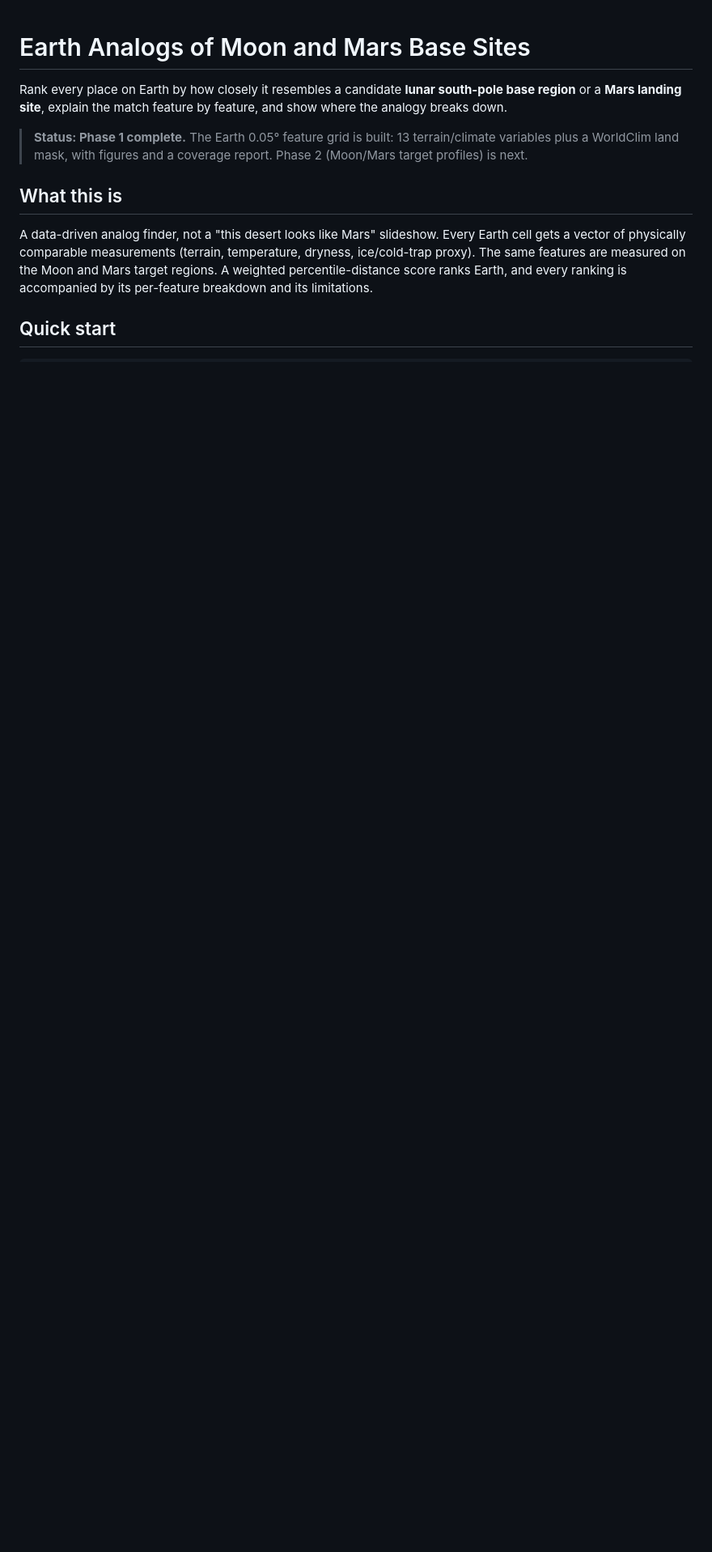
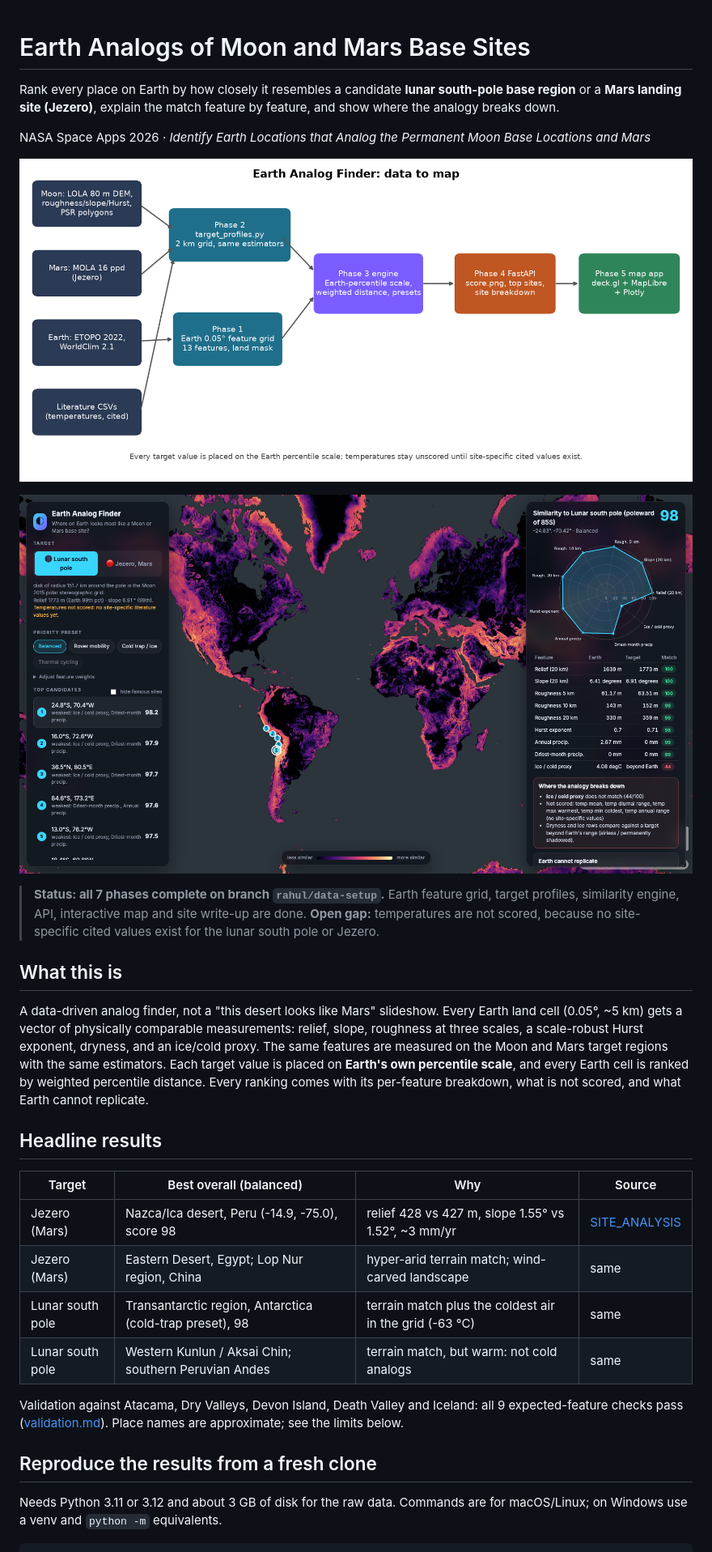
Before and after one commit to Ashokreddy2806/NASA_Space_Challenge, a Markdown page: README.md, the part around one of its changes. Shown at 81% size. Drawn GitHub-style; pictures changed too: docs/figures/architecture.png (added); blank space fills up the shorter version.

````diff
--- a/README.md
+++ b/README.md
@@ -1,15 +1,32 @@
 # Earth Analogs of Moon and Mars Base Sites
 
-Rank every place on Earth by how closely it resembles a candidate **lunar south-pole base region** or a **Mars landing site**, explain the match feature by feature, and show where the analogy breaks down.
+Rank every place on Earth by how closely it resembles a candidate **lunar south-pole base region** or a **Mars landing site (Jezero)**, explain the match feature by feature, and show where the analogy breaks down.
 
-> **Status: Phase 1 complete.** The Earth 0.05° feature grid is built: 13
-> terrain/climate variables plus a WorldClim land mask, with figures and a
-> coverage report. Phase 2 (Moon/Mars target profiles) is next.
+NASA Space Apps 2026 · *Identify Earth Locations that Analog the Permanent Moon Base Locations and Mars*
+
+![Architecture](docs/figures/architecture.png)
+
+![Lunar south pole map](docs/figures/frontend_moon.png)
+
+> **Status: all 7 phases complete on branch `rahul/data-setup`.** Earth feature grid, target profiles, similarity engine, API, interactive map and site write-up are done. **Open gap:** temperatures are not scored, because no site-specific cited values exist for the lunar south pole or Jezero.
 
 ## What this is
 
-A data-driven analog finder, not a "this desert looks like Mars" slideshow. Every Earth cell gets a vector of physically comparable measurements (terrain, temperature, dryness, ice/cold-trap proxy). The same features are measured on the Moon and Mars target regions. A weighted percentile-distance score ranks Earth, and every ranking is accompanied by its per-feature breakdown and its limitations.
+A data-driven analog finder, not a "this desert looks like Mars" slideshow. Every Earth land cell (0.05°, ~5 km) gets a vector of physically comparable measurements: relief, slope, roughness at three scales, a scale-robust Hurst exponent, dryness, and an ice/cold proxy. The same features are measured on the Moon and Mars target regions with the same estimators. Each target value is placed on **Earth's own percentile scale**, and every Earth cell is ranked by weighted percentile distance. Every ranking comes with its per-feature breakdown, what is not scored, and what Earth cannot replicate.
 
-## Quick start
+## Headline results
+
+| Target | Best overall (balanced) | Why | Source |
+|---|---|---|---|
+| Jezero (Mars) | Nazca/Ica desert, Peru (-14.9, -75.0), score 98 | relief 428 vs 427 m, slope 1.55° vs 1.52°, ~3 mm/yr | [SITE_ANALYSIS](docs/SITE_ANALYSIS.md) |
+| Jezero (Mars) | Eastern Desert, Egypt; Lop Nur region, China | hyper-arid terrain match; wind-carved landscape | same |
+| Lunar south pole | Transantarctic region, Antarctica (cold-trap preset), 98 | terrain match plus the coldest air in the grid (-63 °C) | same |
+| Lunar south pole | Western Kunlun / Aksai Chin; southern Peruvian Andes | terrain match, but warm: not cold analogs | same |
+
+Validation against Atacama, Dry Valleys, Devon Island, Death Valley and Iceland: all 9 expected-feature checks pass ([validation.md](docs/validation.md)). Place names are approximate; see the limits below.
+
+## Reproduce the results from a fresh clone
+
+Needs Python 3.11 or 3.12 and about 3 GB of disk for the raw data. Commands are for macOS/Linux; on Windows use a venv and `python -m` equivalents.
 
 ```bash
````
Also changed, not shown: other parts of README.md (+64 -55 lines), PLAN.md (+3 -2 lines), PROGRESS_LOG.md (+7 -1 lines), docs/SUBMISSION.md (added, +49 -0 lines), 3 other files.
